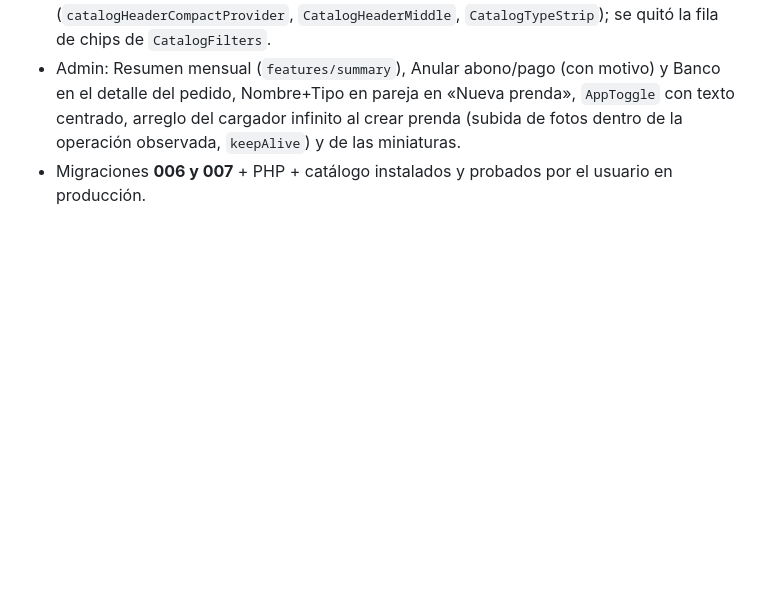
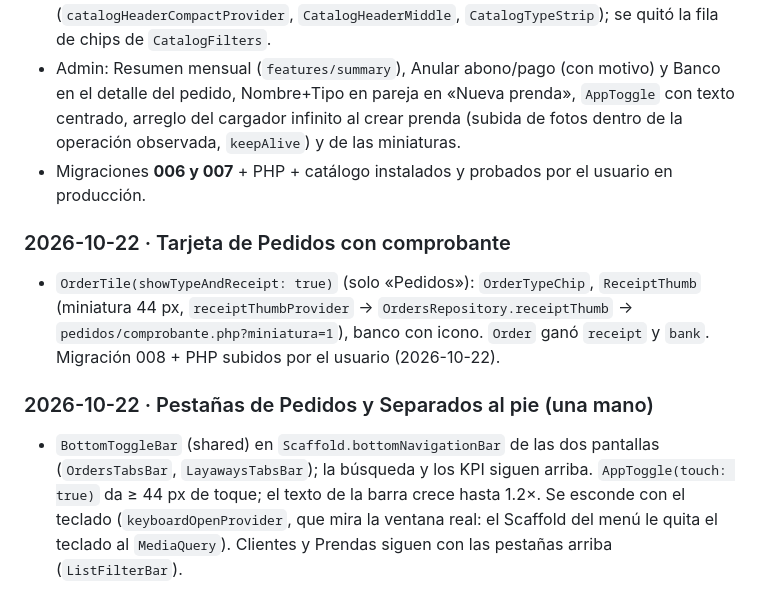
Before and after one commit to DanieMurillo16/sistema_oro, a Markdown page: docs/PROGRESO_FLUTTER.md, the part around the change. Rendered like a GitHub page; blank space fills up the shorter version.

Commit message:
Docs y configuraciones de ejecución
Actualiza CLAUDE.md, ESTADO y PROGRESO_FLUTTER; las configuraciones de ejecución del IDE pasan .env.json.

```diff
--- a/docs/PROGRESO_FLUTTER.md
+++ b/docs/PROGRESO_FLUTTER.md
@@ -134,3 +134,9 @@ Lo que sigue es **probar y ajustar** (no hay pasos de construcción pendientes).
 - Catálogo: cabecera fija con buscador arriba y **tipos de prenda al bajar** (`catalogHeaderCompactProvider`, `CatalogHeaderMiddle`, `CatalogTypeStrip`); se quitó la fila de chips de `CatalogFilters`.
 - Admin: Resumen mensual (`features/summary`), Anular abono/pago (con motivo) y Banco en el detalle del pedido, Nombre+Tipo en pareja en «Nueva prenda», `AppToggle` con texto centrado, arreglo del cargador infinito al crear prenda (subida de fotos dentro de la operación observada, `keepAlive`) y de las miniaturas.
 - Migraciones **006 y 007** + PHP + catálogo instalados y probados por el usuario en producción.
+
+### 2026-10-22 · Tarjeta de Pedidos con comprobante
+- `OrderTile(showTypeAndReceipt: true)` (solo «Pedidos»): `OrderTypeChip`, `ReceiptThumb` (miniatura 44 px, `receiptThumbProvider` → `OrdersRepository.receiptThumb` → `pedidos/comprobante.php?miniatura=1`), banco con icono. `Order` ganó `receipt` y `bank`. Migración 008 + PHP subidos por el usuario (2026-10-22).
+
+### 2026-10-22 · Pestañas de Pedidos y Separados al pie (una mano)
+- `BottomToggleBar` (shared) en `Scaffold.bottomNavigationBar` de las dos pantallas (`OrdersTabsBar`, `LayawaysTabsBar`); la búsqueda y los KPI siguen arriba. `AppToggle(touch: true)` da ≥ 44 px de toque; el texto de la barra crece hasta 1.2×. Se esconde con el teclado (`keyboardOpenProvider`, que mira la ventana real: el Scaffold del menú le quita el teclado al `MediaQuery`). Clientes y Prendas siguen con las pestañas arriba (`ListFilterBar`).
```
Also changed, not shown: CLAUDE.md (+1 -1 lines), docs/ESTADO.md (+5 -0 lines).
